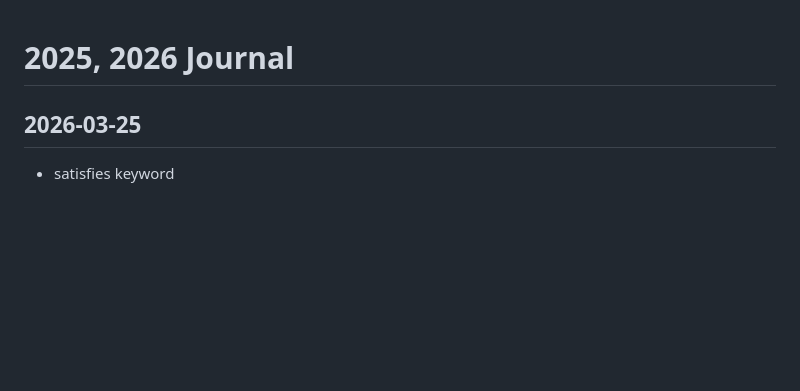
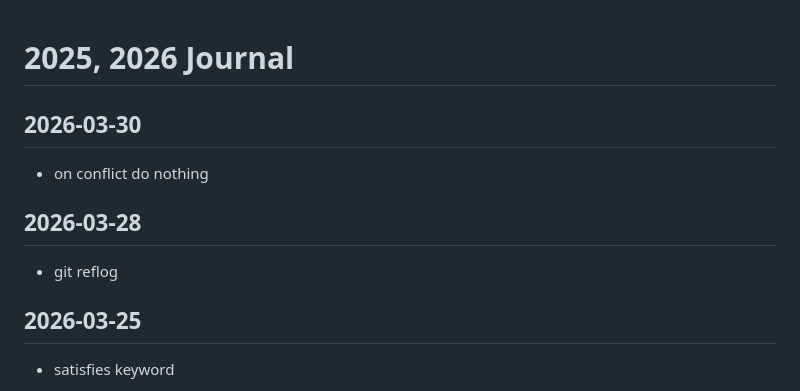
Before and after one commit to callmelazarus/tech-learning-journey, a Markdown page: journal/journal.md, the part around the change. Drawn GitHub-style; blank space fills up the shorter version.

Commit message:
on conflict do nothing sql

```diff
--- a/journal/journal.md
+++ b/journal/journal.md
@@ -1,4 +1,10 @@
 # 2025, 2026 Journal
+
+## 2026-03-30
+- on conflict do nothing
+
+## 2026-03-28
+- git reflog
 
 ## 2026-03-25
 - satisfies keyword
```
Also changed, not shown: 2 other files.
